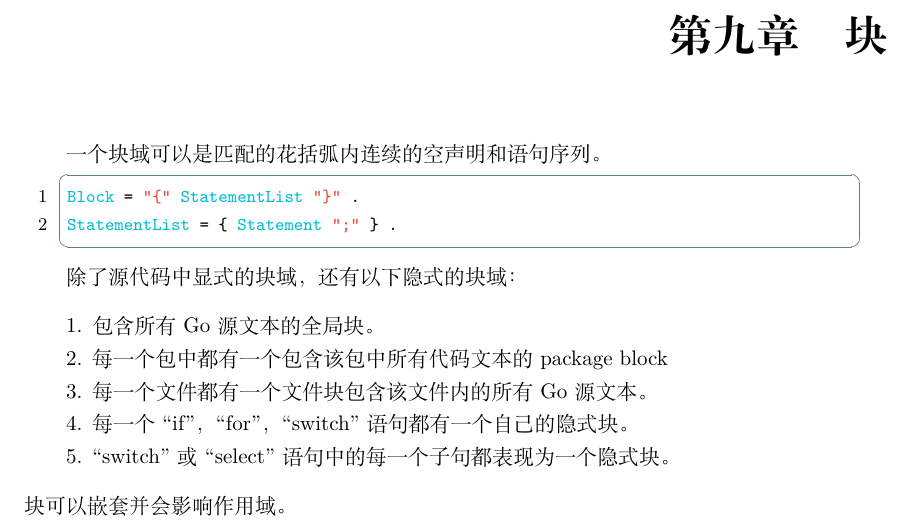
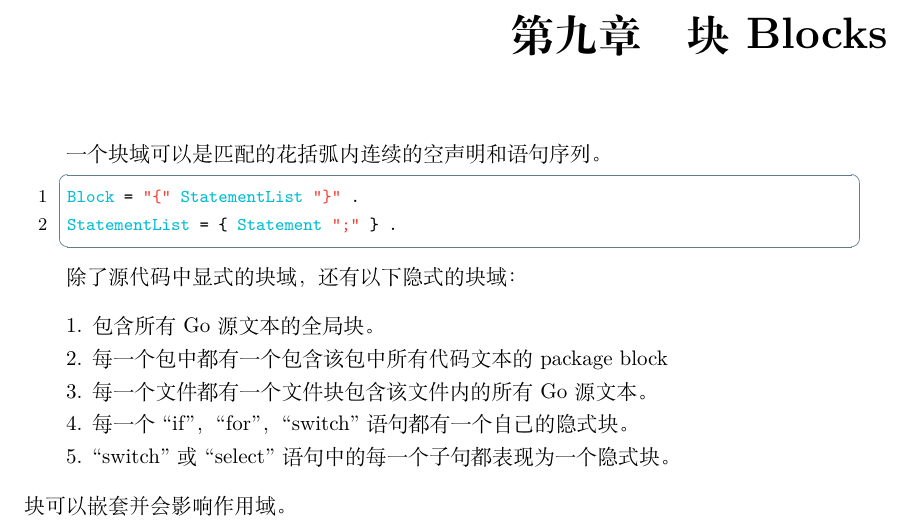
Before and after one commit to sanfusu/Article, a LaTeX document (Go/Main.tex, which reads Go/Blocks.tex): part of page 26 of 91, cut so that both start at the same text. Compiled offline with XeLaTeX.

Commit message:
标题汉化

```diff
--- a/Go/Blocks.tex
+++ b/Go/Blocks.tex
@@ -1,5 +1,5 @@
 % !TeX root = Main.tex
-\chapter{块}
+\chapter{块Blocks}
 一个块域可以是匹配的花括弧内连续的空声明和语句序列。
 \begin{lstlisting}[style=EBNF]
 Block = "{" StatementList "}" .
```
